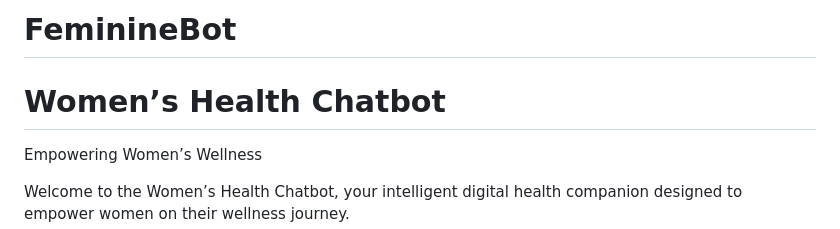
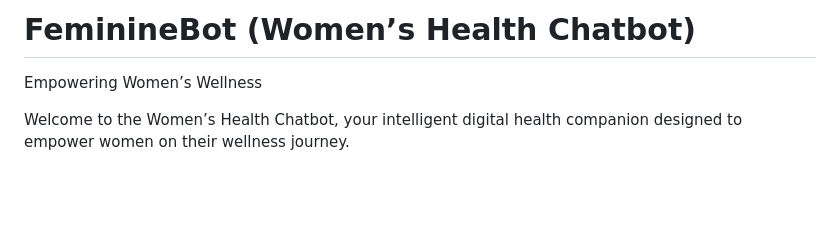
Before and after one commit to sandhya144/FeminineBot, a Markdown page: README.md, the part around the change. GitHub-like rendering; blank space fills up the shorter version.

```diff
--- a/README.md
+++ b/README.md
@@ -1,6 +1,5 @@
-# FeminineBot
+# FeminineBot (Women’s Health Chatbot)
 
-# Women’s Health Chatbot
 Empowering Women’s Wellness
 
 Welcome to the Women’s Health Chatbot, your intelligent digital health companion designed to empower women on their wellness journey.
```
